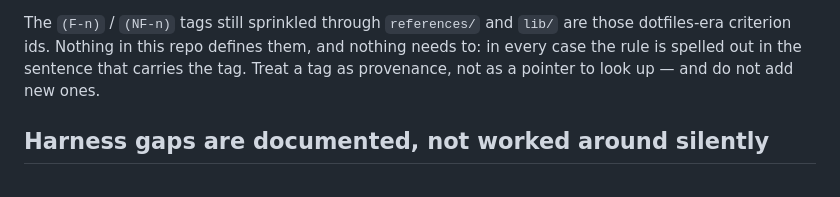
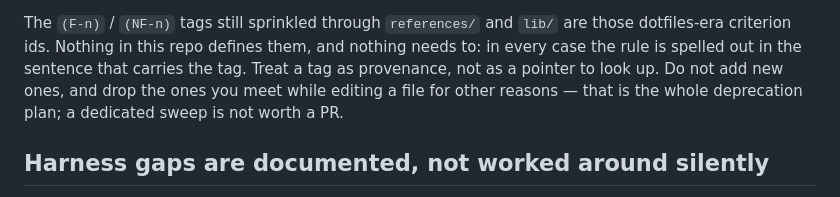
Before and after one commit to dEitY719/pkm-skills, a Markdown page: CLAUDE.md, the part around the change. Rendered like a GitHub page.

```diff
--- a/CLAUDE.md
+++ b/CLAUDE.md
@@ -133,8 +133,9 @@ These are acceptance criteria carried over from dotfiles, not advice:
 The `(F-n)` / `(NF-n)` tags still sprinkled through `references/` and `lib/`
 are those dotfiles-era criterion ids. Nothing in this repo defines them, and
 nothing needs to: in every case the rule is spelled out in the sentence that
-carries the tag. Treat a tag as provenance, not as a pointer to look up — and
-do not add new ones.
+carries the tag. Treat a tag as provenance, not as a pointer to look up. Do not
+add new ones, and drop the ones you meet while editing a file for other reasons
+— that is the whole deprecation plan; a dedicated sweep is not worth a PR.
 
 ## Harness gaps are documented, not worked around silently
 
```
Also changed, not shown: skills/obsidian-resolve-conflict/SKILL.md (+5 -5 lines).
